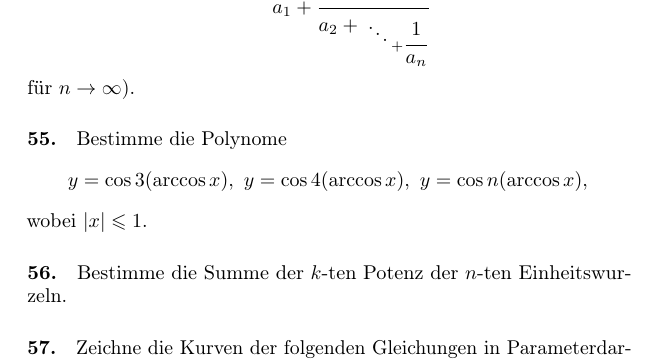
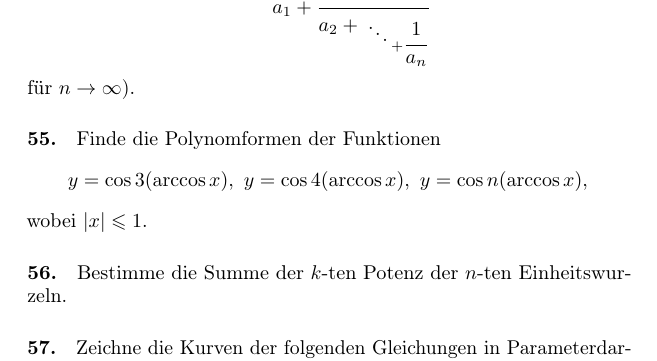
Before and after one commit to IMAGINARY/Arnold5to15, a LaTeX paper (5to15_de_DE.tex): part of page 19 of 32, cut so that both start at the same text. Compiled offline with pdfLaTeX.

Commit message:
Update 5to15_de_DE.tex
Aufgabe 55: Anfang anders formuliert

```diff
--- a/5to15_de_DE.tex
+++ b/5to15_de_DE.tex
@@ -554,7 +554,7 @@ Wir würden uns sehr freuen, Rückmeldungen zu den Denkaufgaben zu erhalten, um
 \end{problem}
 
 \begin{problem}{55.}
-	Bestimme die Polynome
+	Finde die Polynomformen der Funktionen
 	\begin{equation*}
 	y=\cos 3 (\arccos x),\ y=\cos 4 (\arccos x),\
 	y=\cos n (\arccos x),
```
